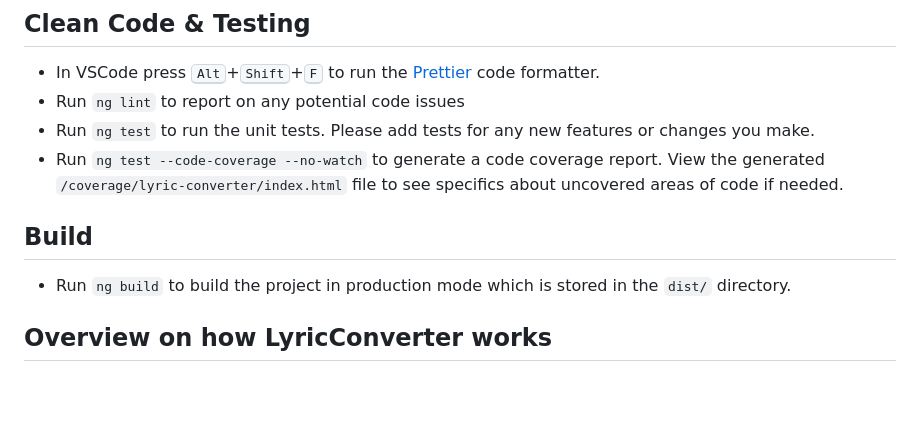
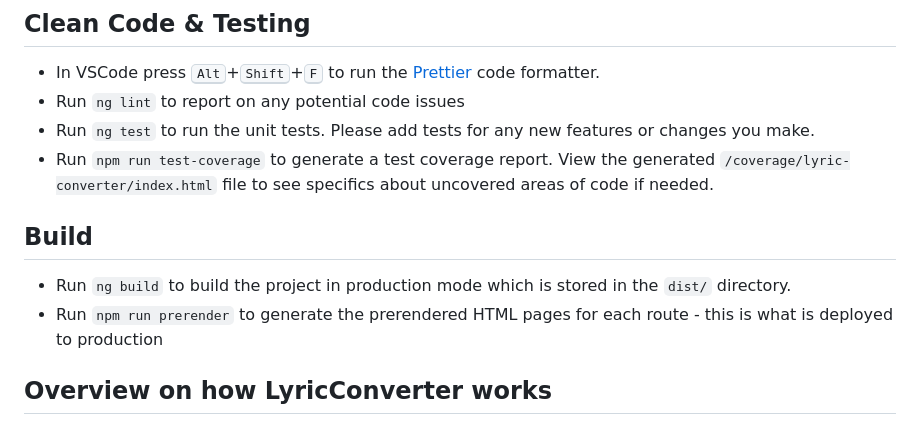
Before and after one commit to ChrisMBarr/LyricConverter, a Markdown page: README.md, the part around the change. Drawn GitHub-style; blank space fills up the shorter version.

Commit message:
Update readme with new script names

```diff
--- a/README.md
+++ b/README.md
@@ -66,10 +66,11 @@ I recommend you use [VSCode](https://code.visualstudio.com/) and install the rec
 * In VSCode press <kbd>Alt</kbd>+<kbd>Shift</kbd>+<kbd>F</kbd> to run the [Prettier](https://marketplace.visualstudio.com/items?itemName=esbenp.prettier-vscode) code formatter.
 * Run `ng lint` to report on any potential code issues
 * Run `ng test` to run the unit tests. Please add tests for any new features or changes you make.
-* Run `ng test --code-coverage --no-watch` to generate a code coverage report.  View the generated `/coverage/lyric-converter/index.html` file to see specifics about uncovered areas of code if needed.
+* Run `npm run test-coverage` to generate a test coverage report.  View the generated `/coverage/lyric-converter/index.html` file to see specifics about uncovered areas of code if needed.
 
 ## Build
 * Run `ng build` to build the project in production mode which is stored in the `dist/` directory.
+* Run `npm run prerender` to generate the prerendered HTML pages for each route - this is what is deployed to production
 
 
 ## Overview on how LyricConverter works
```
